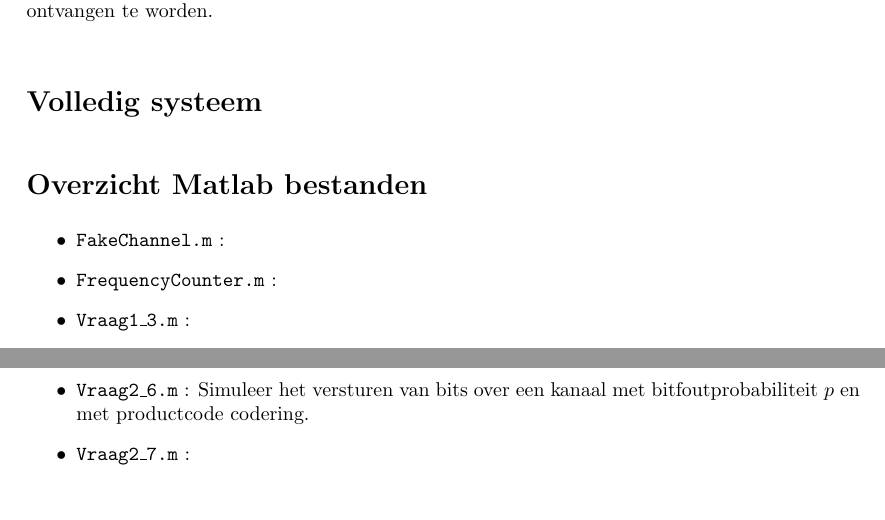
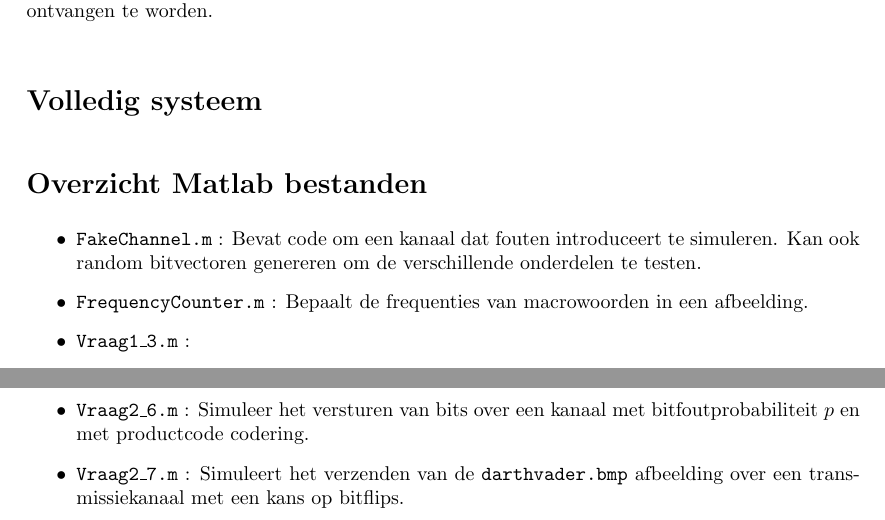
Before and after one commit to ninewise/datacomm, a LaTeX document (verslag.tex): two parts of pages 10 and 12 of 12, joined at a grey line, cut so that both start at the same text. Compiled offline with pdfLaTeX.

Commit message:
Append my files to the overview

```diff
--- a/verslag.tex
+++ b/verslag.tex
@@ -515,15 +515,27 @@
 
 \begin{section}*{Overzicht Matlab bestanden}
 \begin{itemize}
-    \item \texttt{FakeChannel.m} :
-    \item \texttt{FrequencyCounter.m} :
+    \item \texttt{FakeChannel.m} : Bevat code om een kanaal dat fouten
+        introduceert te simuleren. Kan ook random bitvectoren genereren
+        om de verschillende onderdelen te testen.
+    \item \texttt{FrequencyCounter.m} : Bepaalt de frequenties van
+        macrowoorden in een afbeelding.
     \item \texttt{Vraag1\_3.m} :
-    \item \texttt{Vraag1\_4.m} : Stelt Huffmancode op voor macroblokken van grootte K=1..10 en berekent het gemiddeld aantal codebits/bronsymbool met ondergrens en bovengrens. Geeft beste compressiefactor en de bijhorende K terug.
+    \item \texttt{Vraag1\_4.m} : Stelt Huffmancode op voor macroblokken
+        van grootte K=1..10 en berekent het gemiddeld aantal
+        codebits/bronsymbool met ondergrens en bovengrens. Geeft beste
+        compressiefactor en de bijhorende K terug.
     \item \texttt{Vraag2\_1.m} :
-    \item \texttt{Vraag2\_2.m} : Maakt syndroomtabel aan. Heeft zowel de eenvoudige manier, als de manier waarbij we eerst de decodeertabel opstellen.
+    \item \texttt{Vraag2\_2.m} : Maakt syndroomtabel aan. Heeft zowel
+        de eenvoudige manier, als de manier waarbij we eerst de
+        decodeertabel opstellen.
     \item \texttt{Vraag2\_3.m} :
-    \item \texttt{Vraag2\_6.m} : Simuleer het versturen van bits over een kanaal met bitfoutprobabiliteit $p$ en met productcode codering.
-    \item \texttt{Vraag2\_7.m} :
+    \item \texttt{Vraag2\_6.m} : Simuleer het versturen van bits over
+        een kanaal met bitfoutprobabiliteit $p$ en met productcode
+        codering.
+    \item \texttt{Vraag2\_7.m} : Simuleert het verzenden van de
+        \texttt{darthvader.bmp} afbeelding over een transmissiekanaal
+        met een kans op bitflips.
 \end{itemize}
 \end{section}
 
```
Also changed, not shown: 1 other file.
